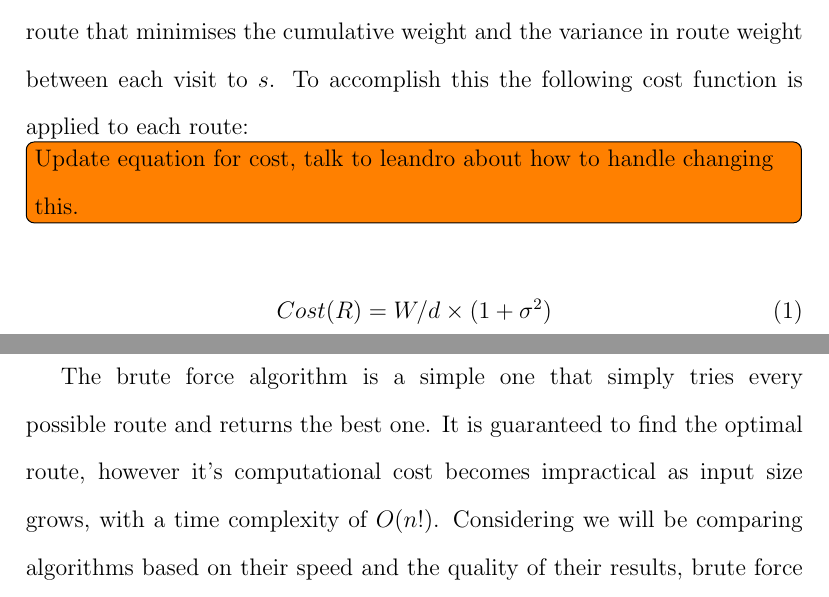
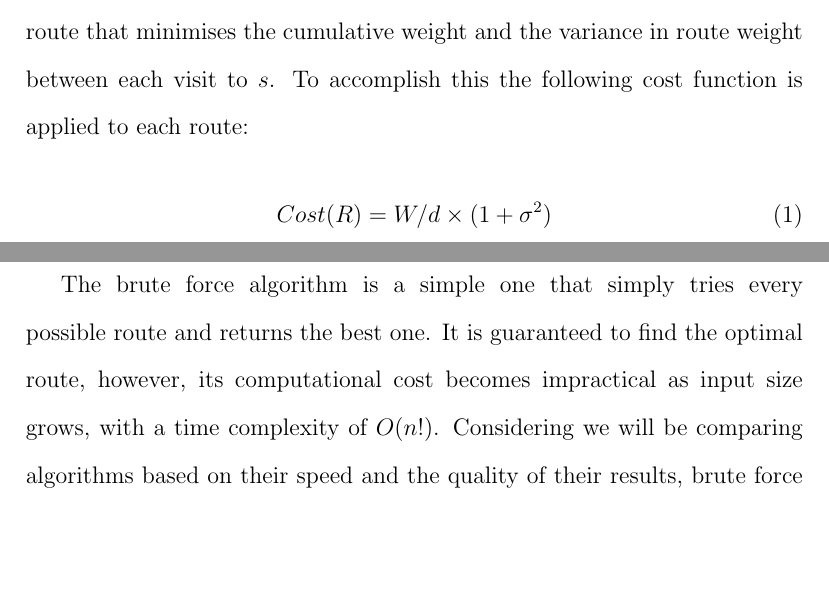
Before and after one commit to Jake-Luck/FinalProject, a LaTeX document (report/final-report.tex, which reads report/algorithms-investigated.tex, report/problem-formulation.tex): two parts of pages 8 and 21 of 27, joined at a grey line, cut so that both start at the same text, the shorter picture padded with empty space. Compiled offline with pdfLaTeX.

Commit message:
Minor edits to report

```diff
--- a/report/algorithms-investigated.tex
+++ b/report/algorithms-investigated.tex
@@ -16,7 +16,7 @@
 \subsubsection{Brute Force}\label{subsubsec:brute-force-routing}
 \todo{Write brute force explanation}
 The brute force algorithm is a simple one that simply tries every possible route and returns the best one.
-It is guaranteed to find the optimal route, however it's computational cost becomes impractical as input size grows,
+It is guaranteed to find the optimal route, however, its computational cost becomes impractical as input size grows,
 with a time complexity of $O(n!)$.
 Considering we will be comparing algorithms based on their speed and the quality of their results, brute force is a
 useful benchmark, providing a lower bound for speed and an upper bound for quality.\\\\
--- a/report/problem-formulation.tex
+++ b/report/problem-formulation.tex
@@ -53,7 +53,6 @@ Outputs:
 As previously mentioned in the \hyperref[subsec:problem-description]{Problem Description}, our goal is to find a
 route that minimises the cumulative weight and the variance in route weight between each visit to $s$.
 To accomplish this the following cost function is applied to each route:
-\todo{Update equation for cost, talk to leandro about how to handle changing this.}
 \begin{equation}
     Cost(R) = W/d \times (1 + \sigma^2)\label{eq:cost}
 \end{equation}
```
Also changed, not shown: report/literature-review.tex (+1 -1 lines).
